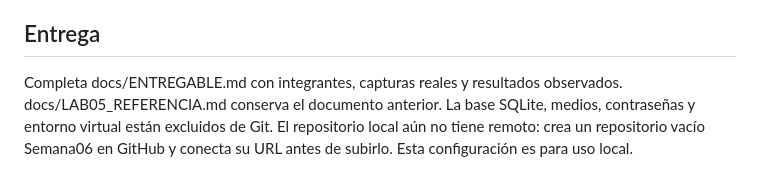
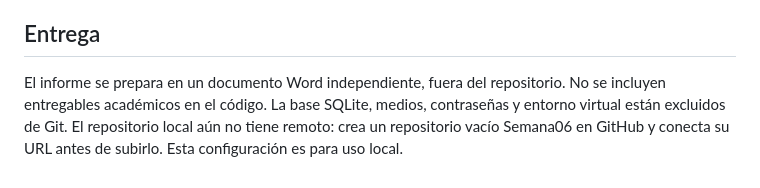
Before and after one commit to kiaraalburqueque-stack/Semana06, a Markdown page: README.md, the part around the change. Rendered like a GitHub page.

```diff
--- a/README.md
+++ b/README.md
@@ -66,8 +66,8 @@ refleja en el portal. También se conservan las pruebas de movies.
 
 ## Entrega
 
-Completa docs/ENTREGABLE.md con integrantes, capturas reales y resultados
-observados. docs/LAB05_REFERENCIA.md conserva el documento anterior.
+El informe se prepara en un documento Word independiente, fuera del repositorio.
+No se incluyen entregables académicos en el código.
 La base SQLite, medios, contraseñas y entorno virtual están excluidos de Git.
 El repositorio local aún no tiene remoto: crea un repositorio vacío Semana06
 en GitHub y conecta su URL antes de subirlo. Esta configuración es para uso local.
```
Also changed, not shown: docs/ENTREGABLE.md (deleted, +0 -75 lines), docs/LAB05_REFERENCIA.md (deleted, +0 -53 lines).
